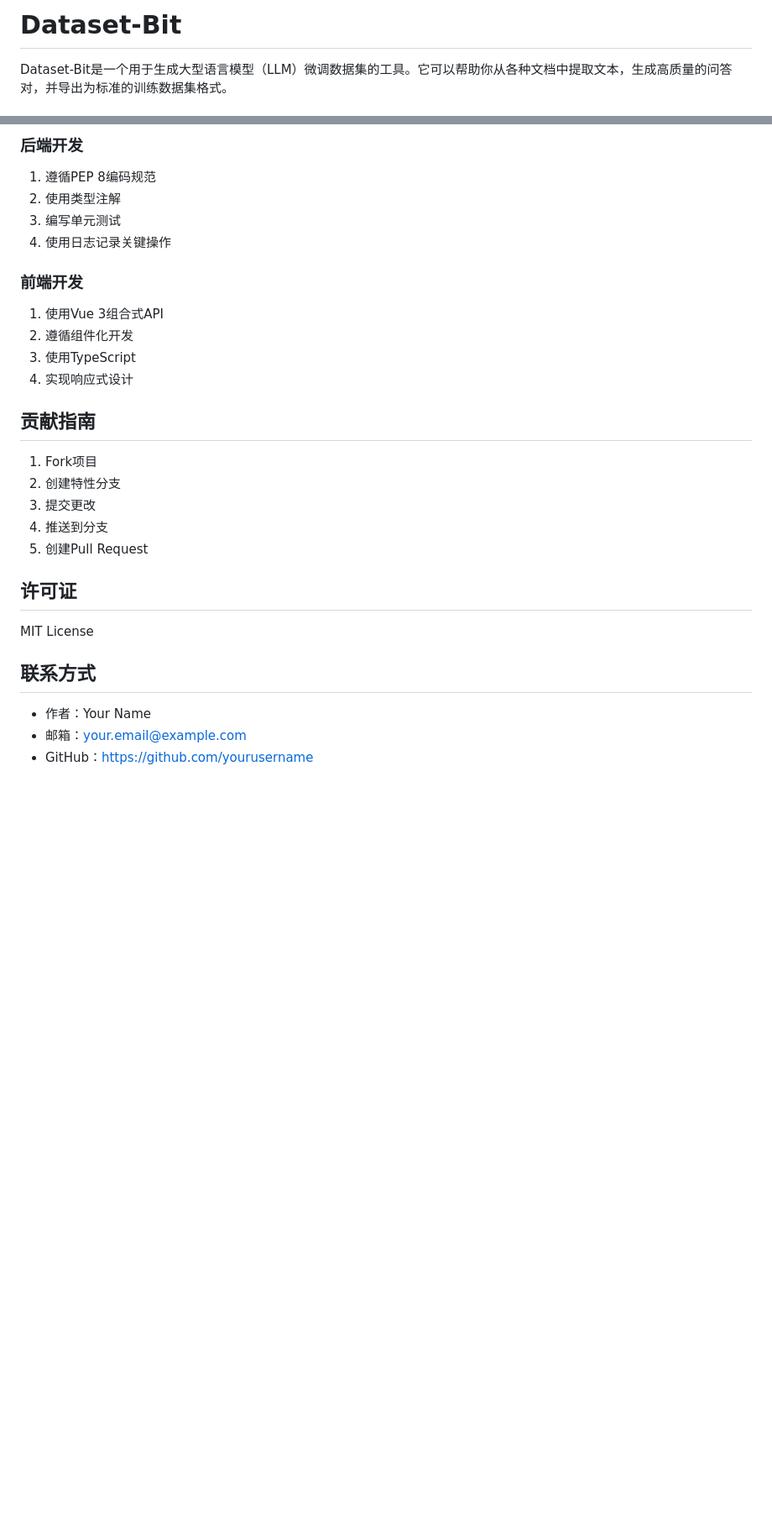
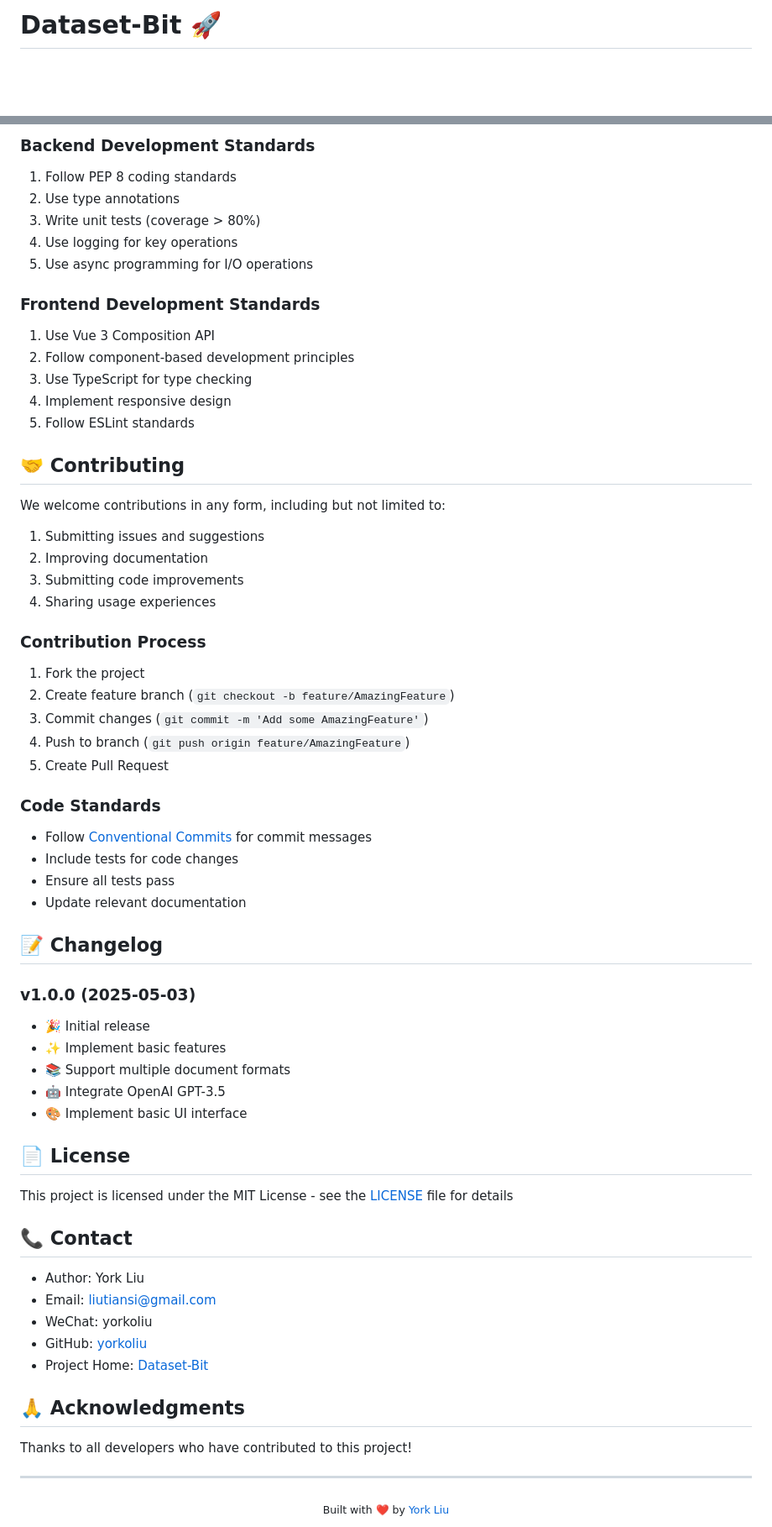
Before and after one commit to yorko-ai/dataset-bit, a Markdown page: README.md, 2 parts joined by grey strips. Shown at 84% size. Drawn GitHub-style; blank space fills up the shorter version.

```diff
--- a/README.md
+++ b/README.md
@@ -1,4 +1,4 @@
-# Dataset-Bit
+# Dataset-Bit 🚀
 
-Dataset-Bit是一个用于生成大型语言模型（LLM）微调数据集的工具。它可以帮助你从各种文档中提取文本，生成高质量的问答对，并导出为标准的训练数据集格式。
+<div align="center">
 
@@ -114,30 +175,69 @@ dataset-bit/
 
-### 后端开发
-1. 遵循PEP 8编码规范
-2. 使用类型注解
-3. 编写单元测试
-4. 使用日志记录关键操作
+### Backend Development Standards
+1. Follow PEP 8 coding standards
+2. Use type annotations
+3. Write unit tests (coverage > 80%)
+4. Use logging for key operations
+5. Use async programming for I/O operations
 
-### 前端开发
-1. 使用Vue 3组合式API
-2. 遵循组件化开发
-3. 使用TypeScript
-4. 实现响应式设计
+### Frontend Development Standards
+1. Use Vue 3 Composition API
+2. Follow component-based development principles
+3. Use TypeScript for type checking
+4. Implement responsive design
+5. Follow ESLint standards
 
-## 贡献指南
+## 🤝 Contributing
 
-1. Fork项目
-2. 创建特性分支
-3. 提交更改
-4. 推送到分支
-5. 创建Pull Request
+We welcome contributions in any form, including but not limited to:
 
-## 许可证
+1. Submitting issues and suggestions
+2. Improving documentation
+3. Submitting code improvements
+4. Sharing usage experiences
 
-MIT License
+### Contribution Process
 
-## 联系方式
+1. Fork the project
+2. Create feature branch (`git checkout -b feature/AmazingFeature`)
+3. Commit changes (`git commit -m 'Add some AmazingFeature'`)
+4. Push to branch (`git push origin feature/AmazingFeature`)
+5. Create Pull Request
 
-- 作者：Your Name
-- 邮箱：your.email@example.com
-- GitHub：https://github.com/yourusername
+### Code Standards
+
+- Follow [Conventional Commits](https://www.conventionalcommits.org/) for commit messages
+- Include tests for code changes
+- Ensure all tests pass
+- Update relevant documentation
+
+## 📝 Changelog
+
+### v1.0.0 (2025-05-03)
+- 🎉 Initial release
+- ✨ Implement basic features
+- 📚 Support multiple document formats
+- 🤖 Integrate OpenAI GPT-3.5
+- 🎨 Implement basic UI interface
+
+## 📄 License
+
+This project is licensed under the MIT License - see the [LICENSE](LICENSE) file for details
+
+## 📞 Contact
+
+- Author: York Liu
+- Email: liutiansi@gmail.com
+- WeChat: yorkoliu
+- GitHub: [yorkoliu](https://github.com/yorkoliu)
+- Project Home: [Dataset-Bit](https://github.com/yorkoliu/dataset-bit)
+
+## 🙏 Acknowledgments
+
+Thanks to all developers who have contributed to this project!
+
+---
+
+<div align="center">
+  <sub>Built with ❤️ by <a href="https://github.com/yorkoliu">York Liu</a></sub>
+</div>
```
Also changed, not shown: other parts of README.md (+132 -71 lines), README_CN.md (added, +241 -0 lines).
